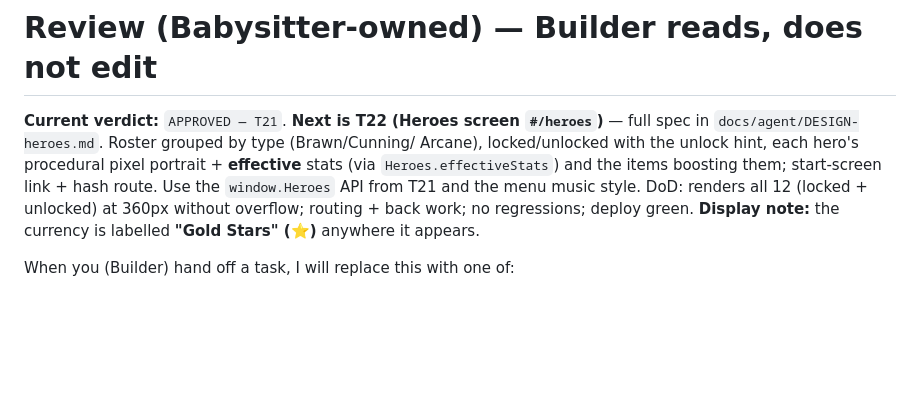
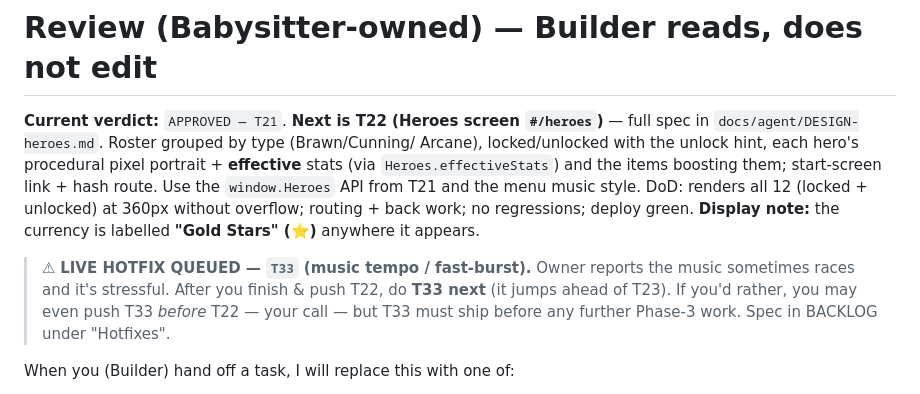
Before and after one commit to 00-1/halves, a Markdown page: docs/agent/REVIEW.md, the part around the change. Drawn GitHub-style; blank space fills up the shorter version.

```diff
--- a/docs/agent/REVIEW.md
+++ b/docs/agent/REVIEW.md
@@ -8,6 +8,12 @@ them; start-screen link + hash route. Use the `window.Heroes` API from T21 and t
 menu music style. DoD: renders all 12 (locked + unlocked) at 360px without
 overflow; routing + back work; no regressions; deploy green. **Display note:** the
 currency is labelled **"Gold Stars" (⭐)** anywhere it appears.
+
+> ⚠ **LIVE HOTFIX QUEUED — `T33` (music tempo / fast-burst).** Owner reports the
+> music sometimes races and it's stressful. After you finish & push T22, do **T33
+> next** (it jumps ahead of T23). If you'd rather, you may even push T33 *before*
+> T22 — your call — but T33 must ship before any further Phase-3 work. Spec in
+> BACKLOG under "Hotfixes".
 
 When you (Builder) hand off a task, I will replace this with one of:
 
```
Also changed, not shown: docs/agent/BACKLOG.md (+32 -0 lines).
